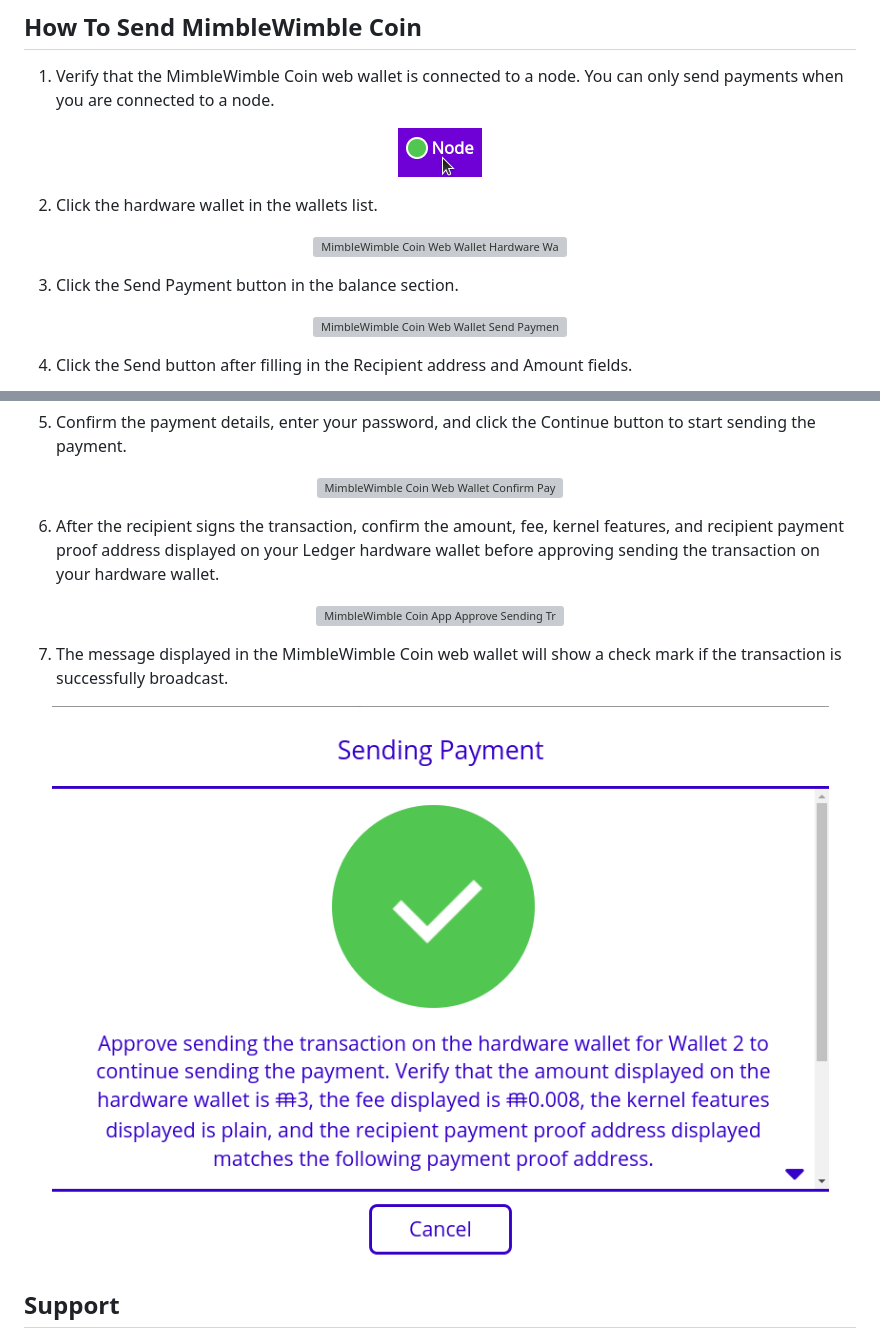
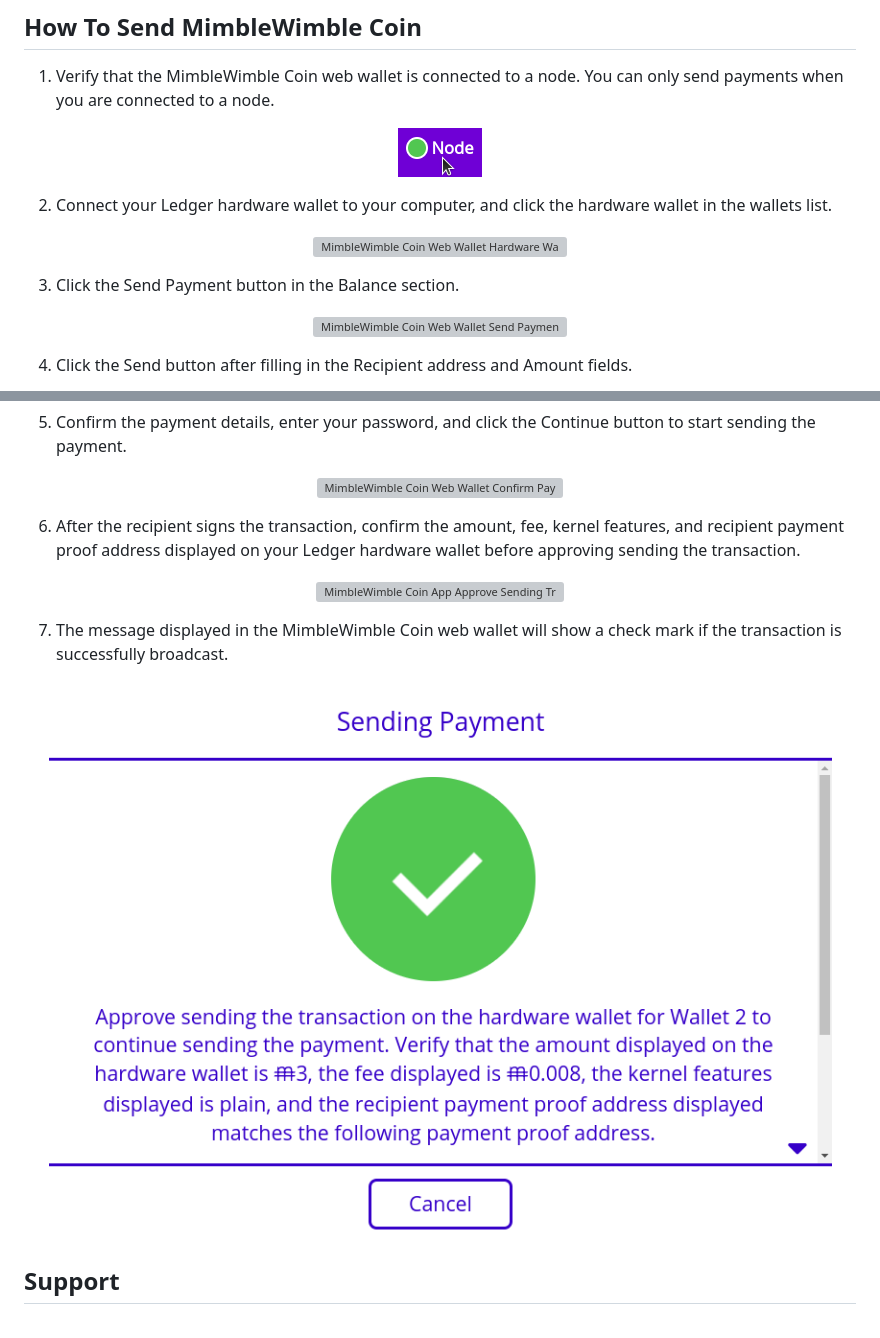
Before and after one commit to NicolasFlamel1/Ledger-MimbleWimble-Coin, a Markdown page: docs/MimbleWimble Coin/tutorial.md, 2 parts joined by grey strips. Drawn GitHub-style; pictures changed too: docs/MimbleWimble Coin/images/how_to_send_mimblewimble_coin_7.png; grey boxes are pictures that could not be loaded.

Commit message:
Fixed issues with tutorial

```diff
--- a/docs/MimbleWimble Coin/tutorial.md
+++ b/docs/MimbleWimble Coin/tutorial.md
@@ -128,12 +128,12 @@ Hardware wallets provide a secure way to manage your crypto assets by keeping yo
 	<img alt="MimbleWimble Coin Web Wallet Node" src="images/how_to_send_mimblewimble_coin_1.png">
 </p>
 
-2. Click the hardware wallet in the wallets list.
+2. Connect your Ledger hardware wallet to your computer, and click the hardware wallet in the wallets list.
 <p align="center">
 	<img alt="MimbleWimble Coin Web Wallet Hardware Wallet In List" src="images/how_to_send_mimblewimble_coin_2.png">
 </p>
 
-3. Click the Send Payment button in the balance section.
+3. Click the Send Payment button in the Balance section.
 <p align="center">
 	<img alt="MimbleWimble Coin Web Wallet Send Payment Button" src="images/how_to_send_mimblewimble_coin_3.png">
 </p>
@@ -148,7 +148,7 @@ Hardware wallets provide a secure way to manage your crypto assets by keeping yo
 	<img alt="MimbleWimble Coin Web Wallet Confirm Payment Details" src="images/how_to_send_mimblewimble_coin_5.png">
 </p>
 
-6. After the recipient signs the transaction, confirm the amount, fee, kernel features, and recipient payment proof address displayed on your Ledger hardware wallet before approving sending the transaction on your hardware wallet.
+6. After the recipient signs the transaction, confirm the amount, fee, kernel features, and recipient payment proof address displayed on your Ledger hardware wallet before approving sending the transaction.
 <p align="center">
 	<img alt="MimbleWimble Coin App Approve Sending Transaction" src="images/how_to_send_mimblewimble_coin_6.png">
 </p>
```
Also changed, not shown: other parts of docs/MimbleWimble Coin/tutorial.md (+6 -6 lines), docs/Grin/tutorial.md (+11 -11 lines), docs/Grin/images/how_to_send_grin_4.png, docs/Grin/images/how_to_send_grin_7.png, docs/MimbleWimble Coin/images/how_to_send_mimblewimble_coin_4.png.
